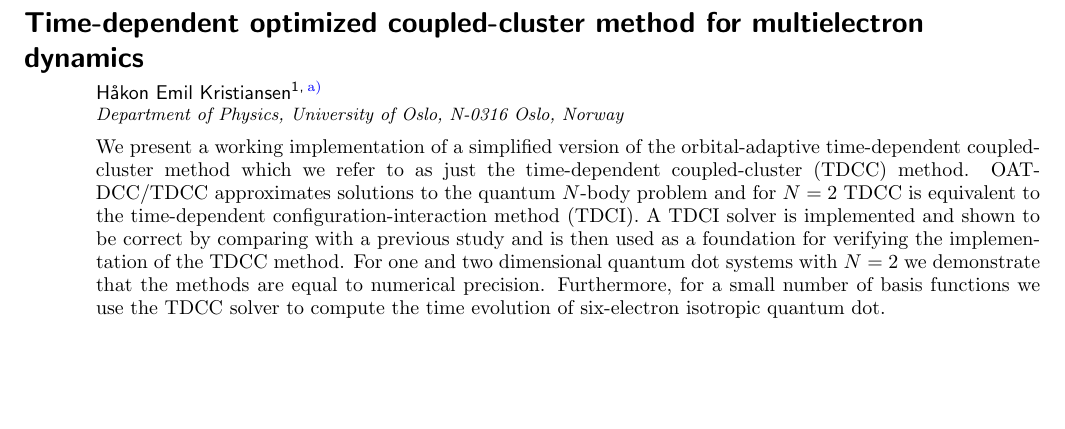
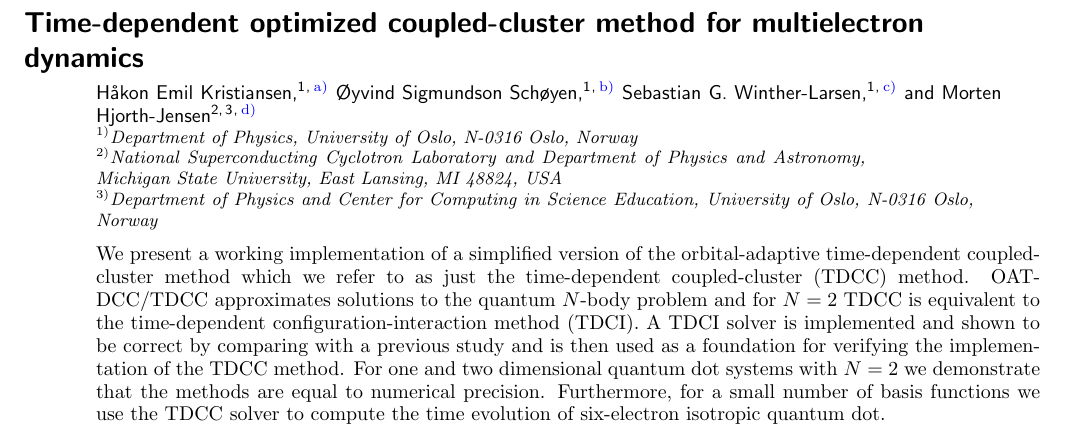
Before and after one commit to mhjgit/OngoingPapers, a LaTeX paper (doc/TimeDependence/Article.tex): part of page 1 of 4, cut so that both start at the same text, the shorter picture padded with empty space. Compiled offline with pdfLaTeX.

Commit message:
update on article

```diff
--- a/doc/TimeDependence/Tex/Article.tex
+++ b/doc/TimeDependence/Article.tex
@@ -24,6 +24,21 @@
 \author{Håkon Emil Kristiansen}
 \email[Electronic mail:]{haakoek@student.matnat.uio.no}
 \affiliation{Department of Physics, University of Oslo, N-0316 Oslo, Norway}
+
+\author{\O yvind Sigmundson Sch\o yen}
+\email[Electronic mail:]{o.s.schoyen@fys.uio.no}
+\affiliation{Department of Physics, University of Oslo, N-0316 Oslo, Norway}
+
+\author{Sebastian G.~Winther-Larsen}
+\email[Electronic mail:]{sebastwi@fys.uio.no}
+\affiliation{Department of Physics, University of Oslo, N-0316 Oslo, Norway}
+
+
+\author{Morten Hjorth-Jensen}
+\email[Electronic mail:]{hjensen@msu.edu}
+\affiliation{National Superconducting Cyclotron Laboratory and Department of Physics and Astronomy, Michigan State University, East Lansing, MI 48824, USA}
+\affiliation{Department of Physics and Center for Computing in Science Education, University of Oslo, N-0316 Oslo, Norway}
+
 
 
 \begin{abstract}
```
Also changed, not shown: doc/TimeDependence/Article.bbl (renamed from doc/TimeDependence/Tex/Article.bbl), doc/TimeDependence/Article.pdf (renamed from doc/TimeDependence/Tex/Article.pdf), doc/TimeDependence/ArticleNotes.bib (added), doc/TimeDependence/Tex/ArticleNotes.bib (deleted), doc/TimeDependence/references.bib (renamed from doc/TimeDependence/Tex/references.bib).
